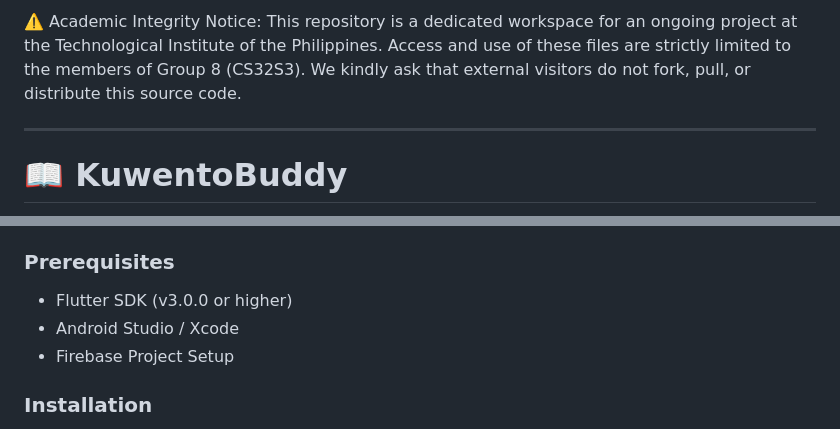
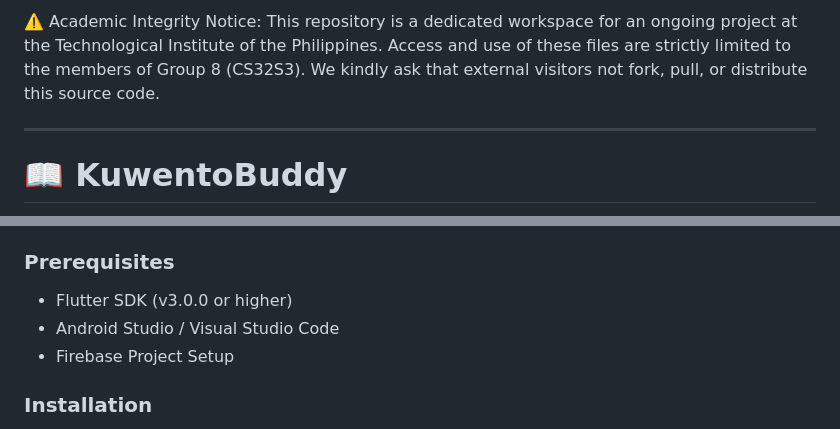
Before and after one commit to alvs89/kuwento_buddy, a Markdown page: README.md, 2 parts joined by grey strips. GitHub-like rendering.

```diff
--- a/README.md
+++ b/README.md
@@ -1,4 +1,4 @@
-⚠️ Academic Integrity Notice: This repository is a dedicated workspace for an ongoing project at the Technological Institute of the Philippines. Access and use of these files are strictly limited to the members of Group 8 (CS32S3). We kindly ask that external visitors do not fork, pull, or distribute this source code.
+⚠️ Academic Integrity Notice: This repository is a dedicated workspace for an ongoing project at the Technological Institute of the Philippines. Access and use of these files are strictly limited to the members of Group 8 (CS32S3). We kindly ask that external visitors not fork, pull, or distribute this source code.
 
 -----
 
@@ -73,7 +73,7 @@ KuwentoBuddy utilizes a **Spotify-inspired UI**—clean, horizontal scrolling li
 ### Prerequisites
 
   * Flutter SDK (v3.0.0 or higher)
-  * Android Studio / Xcode
+  * Android Studio / Visual Studio Code
   * Firebase Project Setup
 
 ### Installation
```
